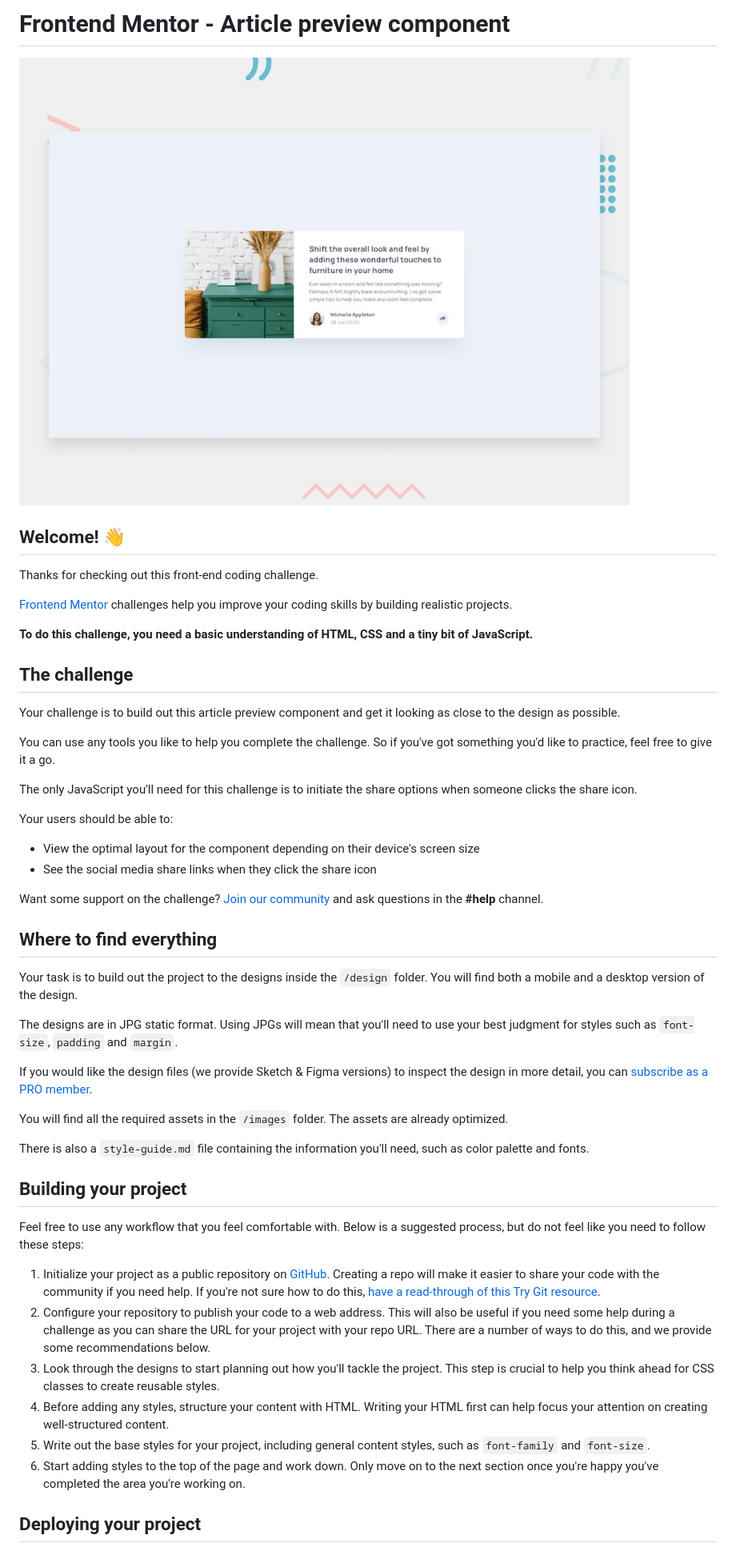
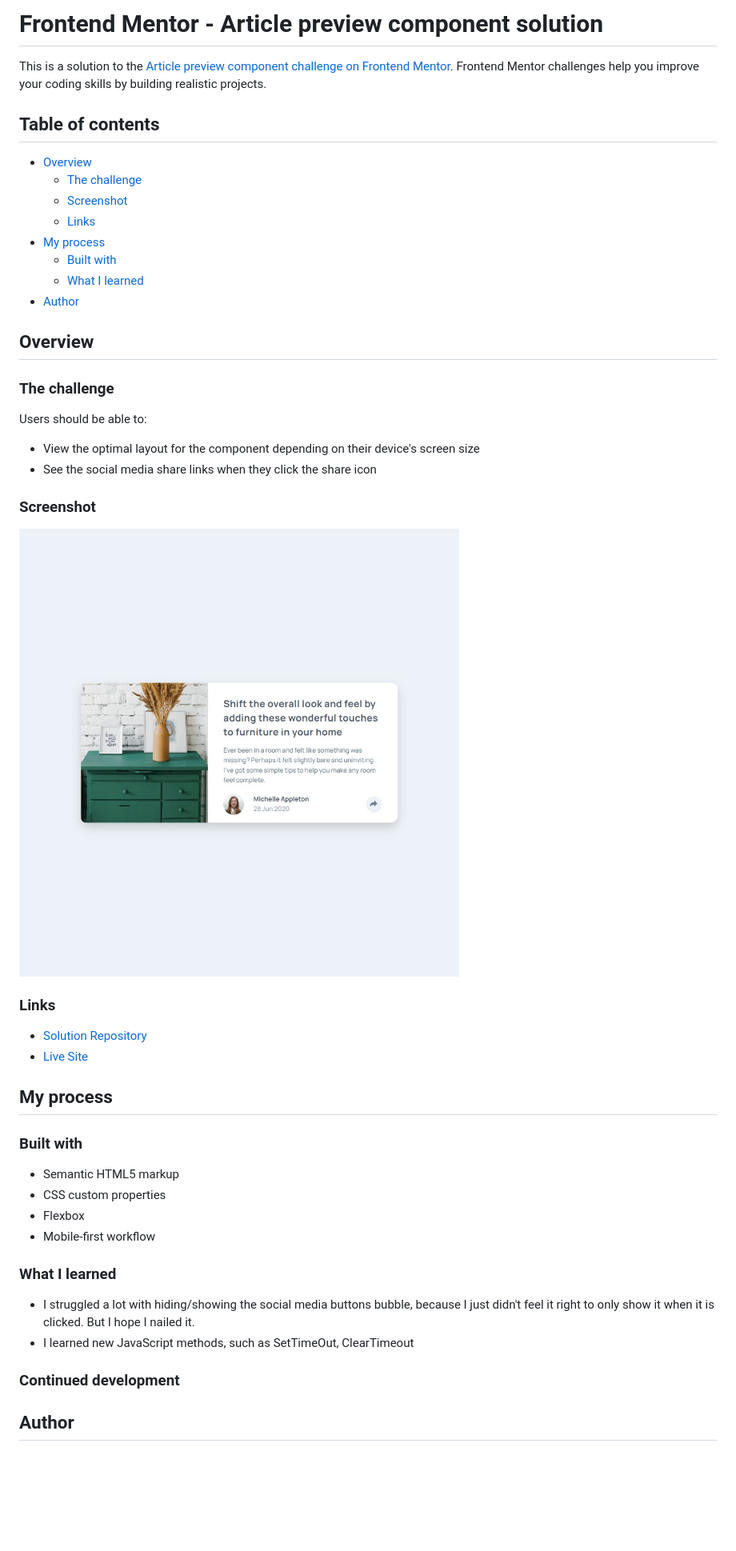
Before and after one commit to kemenyfa-szu/frontendmentor-013-article-preview, a Markdown page: README.md, the part around the change printed below. Shown: that part at 80% size. Rendered like a GitHub page; pictures changed too: images/screenshot.jpg (added); blank space fills up the shorter version.

```diff
--- a/README.md
+++ b/README.md
@@ -1,52 +1,51 @@
-# Frontend Mentor - Article preview component
+# Frontend Mentor - Article preview component solution
 
-![Design preview for the Article preview component coding challenge](./design/desktop-preview.jpg)
+This is a solution to the [Article preview component challenge on Frontend Mentor](https://www.frontendmentor.io/challenges/article-preview-component-dYBN_pYFT). Frontend Mentor challenges help you improve your coding skills by building realistic projects.
 
-## Welcome! 👋
+## Table of contents
 
-Thanks for checking out this front-end coding challenge.
+- [Overview](#overview)
+  - [The challenge](#the-challenge)
+  - [Screenshot](#screenshot)
+  - [Links](#links)
+- [My process](#my-process)
+  - [Built with](#built-with)
+  - [What I learned](#what-i-learned)
+- [Author](#author)
 
-[Frontend Mentor](https://www.frontendmentor.io) challenges help you improve your coding skills by building realistic projects.
+## Overview
 
-**To do this challenge, you need a basic understanding of HTML, CSS and a tiny bit of JavaScript.**
+### The challenge
 
-## The challenge
-
-Your challenge is to build out this article preview component and get it looking as close to the design as possible.
-
-You can use any tools you like to help you complete the challenge. So if you've got something you'd like to practice, feel free to give it a go.
-
-The only JavaScript you'll need for this challenge is to initiate the share options when someone clicks the share icon.
-
-Your users should be able to:
+Users should be able to:
 
 - View the optimal layout for the component depending on their device's screen size
 - See the social media share links when they click the share icon
 
-Want some support on the challenge? [Join our community](https://www.frontendmentor.io/community) and ask questions in the **#help** channel.
+### Screenshot
 
-## Where to find everything
+![Screenshot](./images/screenshot.jpg)
 
-Your task is to build out the project to the designs inside the `/design` folder. You will find both a mobile and a desktop version of the design.
+### Links
 
-The designs are in JPG static format. Using JPGs will mean that you'll need to use your best judgment for styles such as `font-size`, `padding` and `margin`.
+- [Solution Repository](https://github.com/kemenyfa-szu/frontendmentor-013-article-preview)
+- [Live Site](https://kemenyfa-szu.github.io/frontendmentor-013-article-preview/)
 
-If you would like the design files (we provide Sketch & Figma versions) to inspect the design in more detail, you can [subscribe as a PRO member](https://www.frontendmentor.io/pro).
+## My process
 
-You will find all the required assets in the `/images` folder. The assets are already optimized.
+### Built with
 
-There is also a `style-guide.md` file containing the information you'll need, such as color palette and fonts.
+- Semantic HTML5 markup
+- CSS custom properties
+- Flexbox
+- Mobile-first workflow
 
-## Building your project
+### What I learned
 
-Feel free to use any workflow that you feel comfortable with. Below is a suggested process, but do not feel like you need to follow these steps:
+- I struggled a lot with hiding/showing the social media buttons bubble, because I just didn't feel it right to only show it when it is clicked. But I hope I nailed it.
+- I learned new JavaScript methods, such as SetTimeOut, ClearTimeout
 
-1. Initialize your project as a public repository on [GitHub](https://github.com/). Creating a repo will make it easier to share your code with the community if you need help. If you're not sure how to do this, [have a read-through of this Try Git resource](https://try.github.io/).
-2. Configure your repository to publish your code to a web address. This will also be useful if you need some help during a challenge as you can share the URL for your project with your repo URL. There are a number of ways to do this, and we provide some recommendations below.
-3. Look through the designs to start planning out how you'll tackle the project. This step is crucial to help you think ahead for CSS classes to create reusable styles.
-4. Before adding any styles, structure your content with HTML. Writing your HTML first can help focus your attention on creating well-structured content.
-5. Write out the base styles for your project, including general content styles, such as `font-family` and `font-size`.
-6. Start adding styles to the top of the page and work down. Only move on to the next section once you're happy you've completed the area you're working on.
+### Continued development
 
-## Deploying your project
+## Author
 
```
Also changed, not shown: other parts of README.md (+1 -42 lines), README-template.md (deleted, +0 -111 lines), 2 other files.
